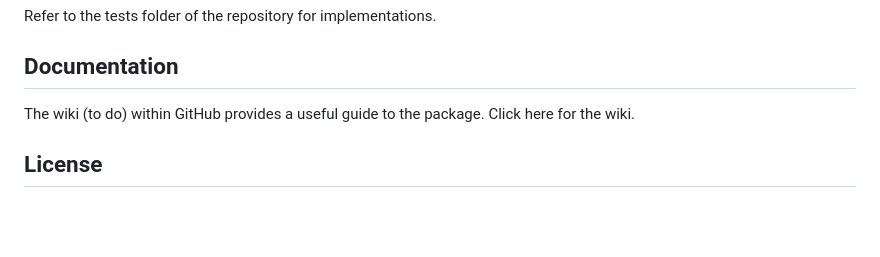
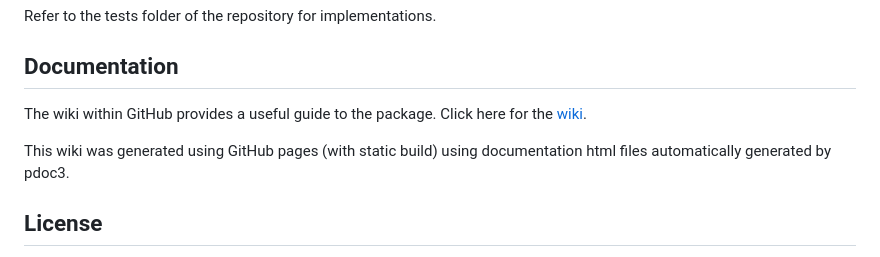
Before and after one commit to Sats2/cosmicBallet, a Markdown page: README.md, the part around the change. GitHub-like rendering; blank space fills up the shorter version.

```diff
--- a/README.md
+++ b/README.md
@@ -122,7 +122,9 @@ Refer to the tests folder of the repository for implementations.
 
 ## Documentation
 
-The wiki (to do) within GitHub provides a useful guide to the package. Click here for the wiki.
+The wiki within GitHub provides a useful guide to the package. Click here for the [wiki](https://sats2.github.io/cosmicBallet/).
+
+This wiki was generated using GitHub pages (with static build) using documentation html files automatically generated by pdoc3.
 
 ## License
 
```
